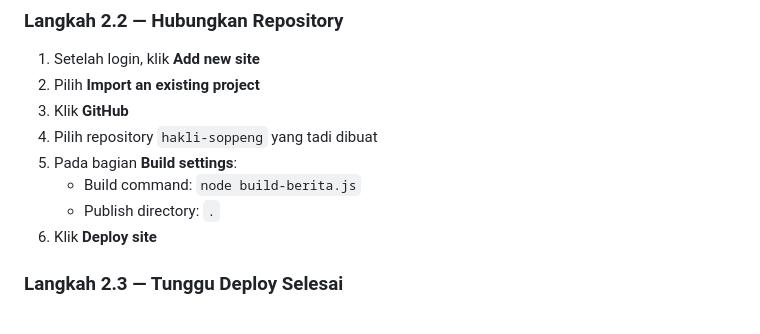
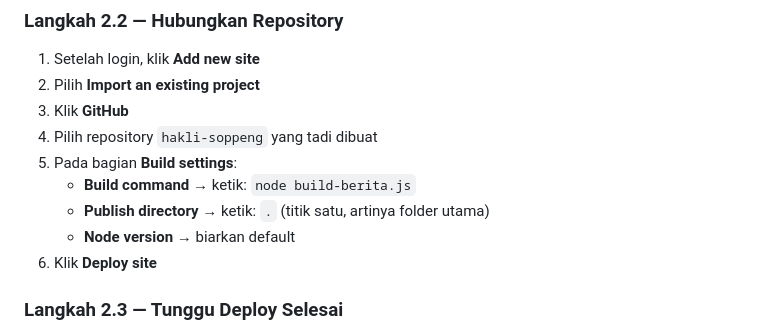
Before and after one commit to Aiz-Oblivion/hakli-soppeng, a Markdown page: hakli-soppeng/PANDUAN-DEPLOY.md, the part around the change. Rendered like a GitHub page.

```diff
--- a/hakli-soppeng/PANDUAN-DEPLOY.md
+++ b/hakli-soppeng/PANDUAN-DEPLOY.md
@@ -50,8 +50,9 @@
 3. Klik **GitHub**
 4. Pilih repository `hakli-soppeng` yang tadi dibuat
 5. Pada bagian **Build settings**:
-   - Build command: `node build-berita.js`
-   - Publish directory: `.`
+   - **Build command** → ketik: `node build-berita.js`
+   - **Publish directory** → ketik: `.` (titik satu, artinya folder utama)
+   - **Node version** → biarkan default
 6. Klik **Deploy site**
 
 ### Langkah 2.3 — Tunggu Deploy Selesai
```
